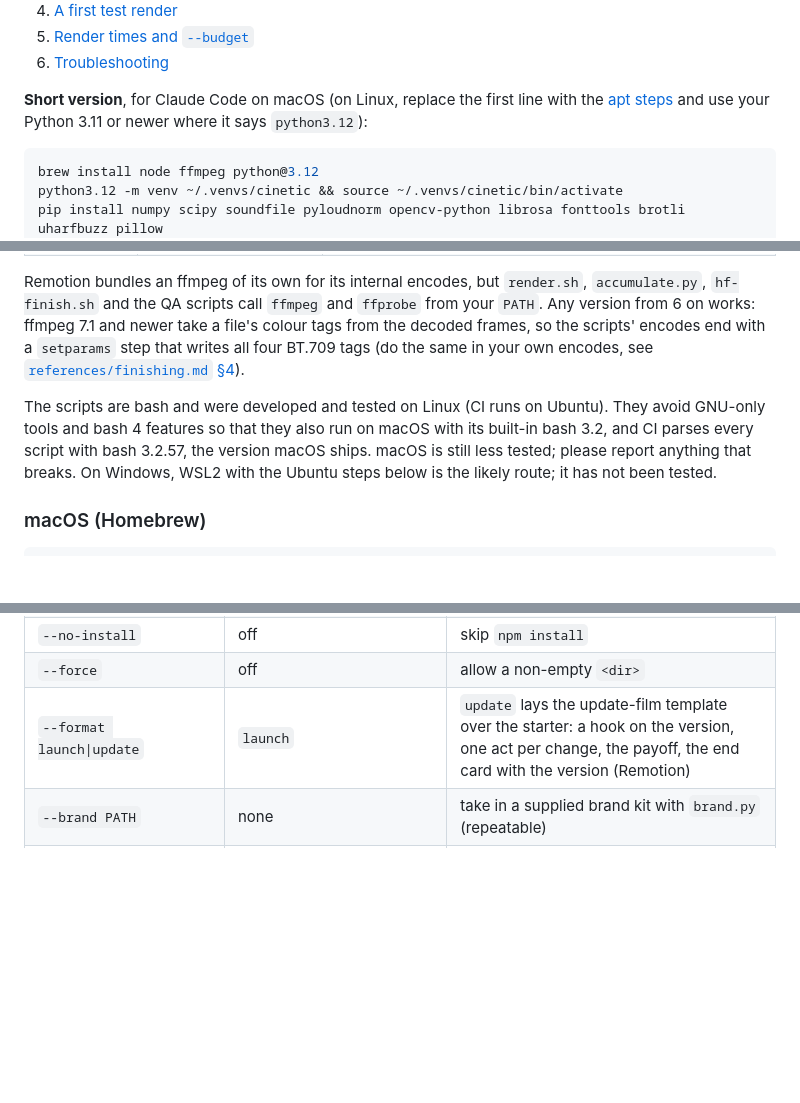
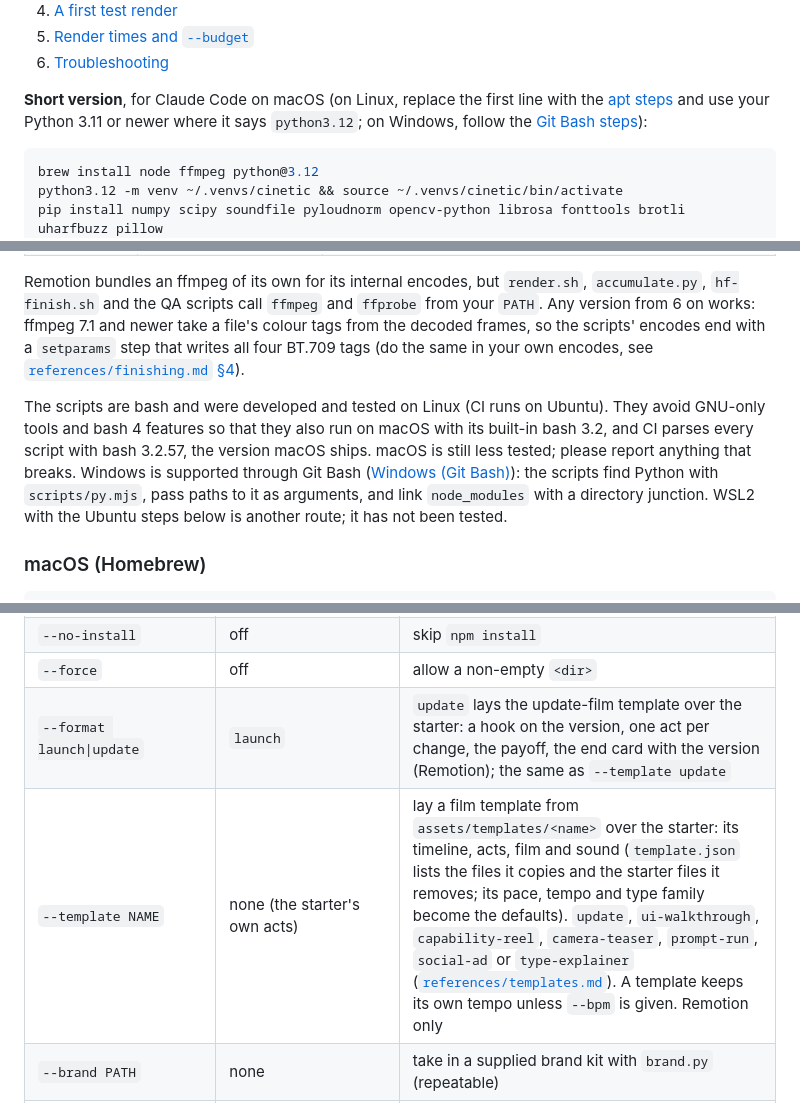
Before and after one commit to Leonxlnx/cinetic, a Markdown page: docs/setup.md, 3 parts joined by grey strips. Drawn GitHub-style; blank space fills up the shorter version.

````diff
--- a/docs/setup.md
+++ b/docs/setup.md
@@ -13,7 +13,7 @@ cinetic is a skill: a folder (`SKILL.md`, `references/`, `scripts/`, `assets/`)
 5. [Render times and `--budget`](#5-render-times-and---budget)
 6. [Troubleshooting](#6-troubleshooting)
 
-**Short version**, for Claude Code on macOS (on Linux, replace the first line with the [apt steps](#ubuntu-and-debian-apt) and use your Python 3.11 or newer where it says `python3.12`):
+**Short version**, for Claude Code on macOS (on Linux, replace the first line with the [apt steps](#ubuntu-and-debian-apt) and use your Python 3.11 or newer where it says `python3.12`; on Windows, follow the [Git Bash steps](#windows-git-bash)):
 
 ```bash
 brew install node ffmpeg python@3.12
@@ -150,7 +150,7 @@ To update, delete the old folder first and repeat the steps: `rm -rf ~/.claude/s
 
 Remotion bundles an ffmpeg of its own for its internal encodes, but `render.sh`, `accumulate.py`, `hf-finish.sh` and the QA scripts call `ffmpeg` and `ffprobe` from your `PATH`. Any version from 6 on works: ffmpeg 7.1 and newer take a file's colour tags from the decoded frames, so the scripts' encodes end with a `setparams` step that writes all four BT.709 tags (do the same in your own encodes, see [`references/finishing.md` §4](../skills/cinetic/references/finishing.md#4-colour-bt709-everywhere)).
 
-The scripts are bash and were developed and tested on Linux (CI runs on Ubuntu). They avoid GNU-only tools and bash 4 features so that they also run on macOS with its built-in bash 3.2, and CI parses every script with bash 3.2.57, the version macOS ships. macOS is still less tested; please report anything that breaks. On Windows, WSL2 with the Ubuntu steps below is the likely route; it has not been tested.
+The scripts are bash and were developed and tested on Linux (CI runs on Ubuntu). They avoid GNU-only tools and bash 4 features so that they also run on macOS with its built-in bash 3.2, and CI parses every script with bash 3.2.57, the version macOS ships. macOS is still less tested; please report anything that breaks. Windows is supported through Git Bash ([Windows (Git Bash)](#windows-git-bash)): the scripts find Python with `scripts/py.mjs`, pass paths to it as arguments, and link `node_modules` with a directory junction. WSL2 with the Ubuntu steps below is another route; it has not been tested.
 
 ### macOS (Homebrew)
 
@@ -333,7 +360,8 @@ cd films/first-film
 | `--link-modules DIR` | none | link an existing `node_modules` instead of running `npm install` (a symlink; a directory junction on Windows, where `ln -s` would copy the folder) |
 | `--no-install` | off | skip `npm install` |
 | `--force` | off | allow a non-empty `<dir>` |
-| `--format launch\|update` | `launch` | `update` lays the update-film template over the starter: a hook on the version, one act per change, the payoff, the end card with the version (Remotion) |
+| `--format launch\|update` | `launch` | `update` lays the update-film template over the starter: a hook on the version, one act per change, the payoff, the end card with the version (Remotion); the same as `--template update` |
+| `--template NAME` | none (the starter's own acts) | lay a film template from `assets/templates/<name>` over the starter: its timeline, acts, film and sound (`template.json` lists the files it copies and the starter files it removes; its pace, tempo and type family become the defaults). `update`, `ui-walkthrough`, `capability-reel`, `camera-teaser`, `prompt-run`, `social-ad` or `type-explainer` ([`references/templates.md`](../skills/cinetic/references/templates.md)). A template keeps its own tempo unless `--bpm` is given. Remotion only |
 | `--brand PATH` | none | take in a supplied brand kit with `brand.py` (repeatable) |
 | `--like CLIP` | none | measure a clip to borrow its grammar with `like.py measure` |
 | `--music FILE` + licence flags | none | copy in the licensed track, write and check its record, analyse it, point `audio/score.json` at it and set up the `launch` kit ([Music](#music)) |
````
Also changed, not shown: other parts of docs/setup.md (+31 -3 lines).
